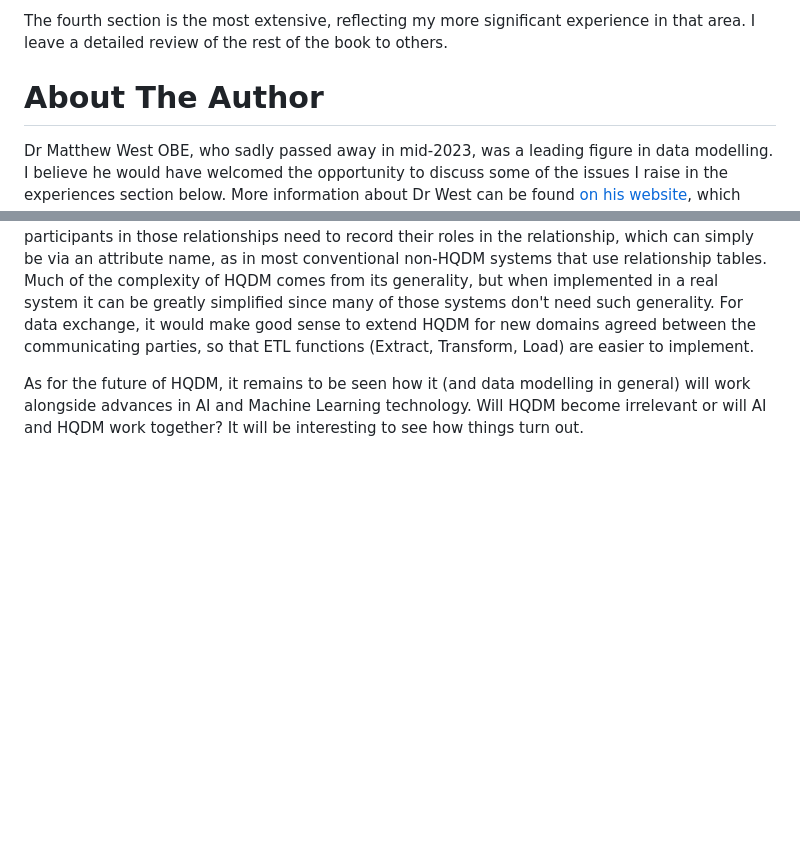
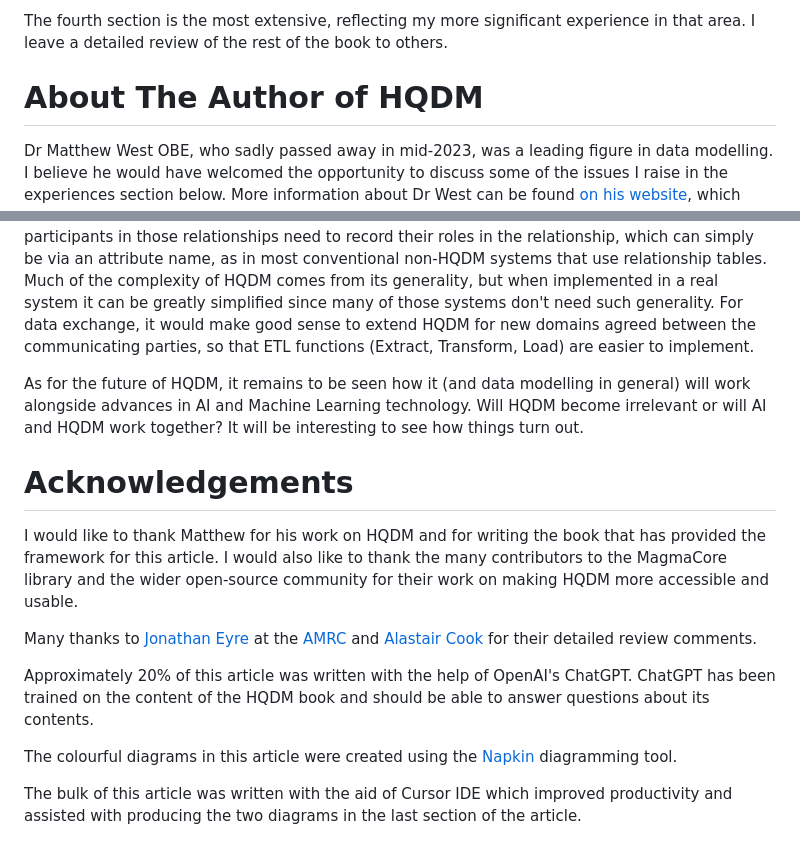
Before and after one commit to twalmsley/twalmsley.github.io, a Markdown page: blog1/hqdm_review.md, 2 parts joined by grey strips. Rendered like a GitHub page; blank space fills up the shorter version.

Commit message:
Added acknowledgements

```diff
--- a/blog1/hqdm_review.md
+++ b/blog1/hqdm_review.md
@@ -11,7 +11,7 @@ This blog is not merely a book review; it is structured into four main sections:
 
 The fourth section is the most extensive, reflecting my more significant experience in that area. I leave a detailed review of the rest of the book to others.
 
-# About The Author
+# About The Author of HQDM
 
 Dr Matthew West OBE, who sadly passed away in mid-2023, was a leading figure in data modelling. I believe he would have welcomed the opportunity to discuss some of the issues I raise in the experiences section below. More information about Dr West can be found [on his website](https://www.matthew-west.org.uk/), which offers insight into his professional work and personal interests. One aphorism from the site that resonates with me is: *"Don't let your principles prevent you from doing what's right."* It's important to note that Matthew never intended for HQDM to be implemented in code, and many of the criticisms in the experiences section stem from attempts to do so. Therefore, I believe HQDM itself is sound, and most of the issues I describe arise in the implementations.
 
@@ -191,3 +191,15 @@ We have journeyed through an introduction to Matthew's book and the main concept
 I have enjoyed learning about and working with HQDM over recent years and I wish I had spent some time discussing it with Matthew; it has taught me a lot about modelling and made me think very deeply about the nature of reality. I have come to the conclusion that Matthew was right all along about one thing — we shouldn't try to implement HQDM precisely in code. Instead, we should create data structures that are suitable for writing efficient, compact, maintainable code, and for efficient data storage and retrieval, but which also enable changes over time to be recorded in a way that allows the 4D entities to be recreated if needed. Essentially, this means reifying relationships into entities with timestamps that record when the real-world relationship started and when it ended (rather than when the corresponding data record was created or updated). The participants in those relationships need to record their roles in the relationship, which can simply be via an attribute name, as in most conventional non-HQDM systems that use relationship tables. Much of the complexity of HQDM comes from its generality, but when implemented in a real system it can be greatly simplified since many of those systems don't need such generality. For data exchange, it would make good sense to extend HQDM for new domains agreed between the communicating parties, so that ETL functions (Extract, Transform, Load) are easier to implement.
 
 As for the future of HQDM, it remains to be seen how it (and data modelling in general) will work alongside advances in AI and Machine Learning technology. Will HQDM become irrelevant or will AI and HQDM work together? It will be interesting to see how things turn out.
+
+# Acknowledgements
+
+I would like to thank Matthew for his work on HQDM and for writing the book that has provided the framework for this article. I would also like to thank the many contributors to the MagmaCore library and the wider open-source community for their work on making HQDM more accessible and usable.
+
+Many thanks to [Jonathan Eyre](https://www.linkedin.com/in/jonathaneyre/) at the [AMRC](https://www.linkedin.com/company/amrc/) and [Alastair Cook](https://www.linkedin.com/in/alastair-cook-75a914b/) for their detailed review comments.
+
+Approximately 20% of this article was written with the help of OpenAI's ChatGPT. ChatGPT has been trained on the content of the HQDM book and should be able to answer questions about its contents.
+
+The colourful diagrams in this article were created using the [Napkin](https://www.napkin.ai/) diagramming tool.
+
+The bulk of this article was written with the aid of Cursor IDE which improved productivity and assisted with producing the two diagrams in the last section of the article.
```
